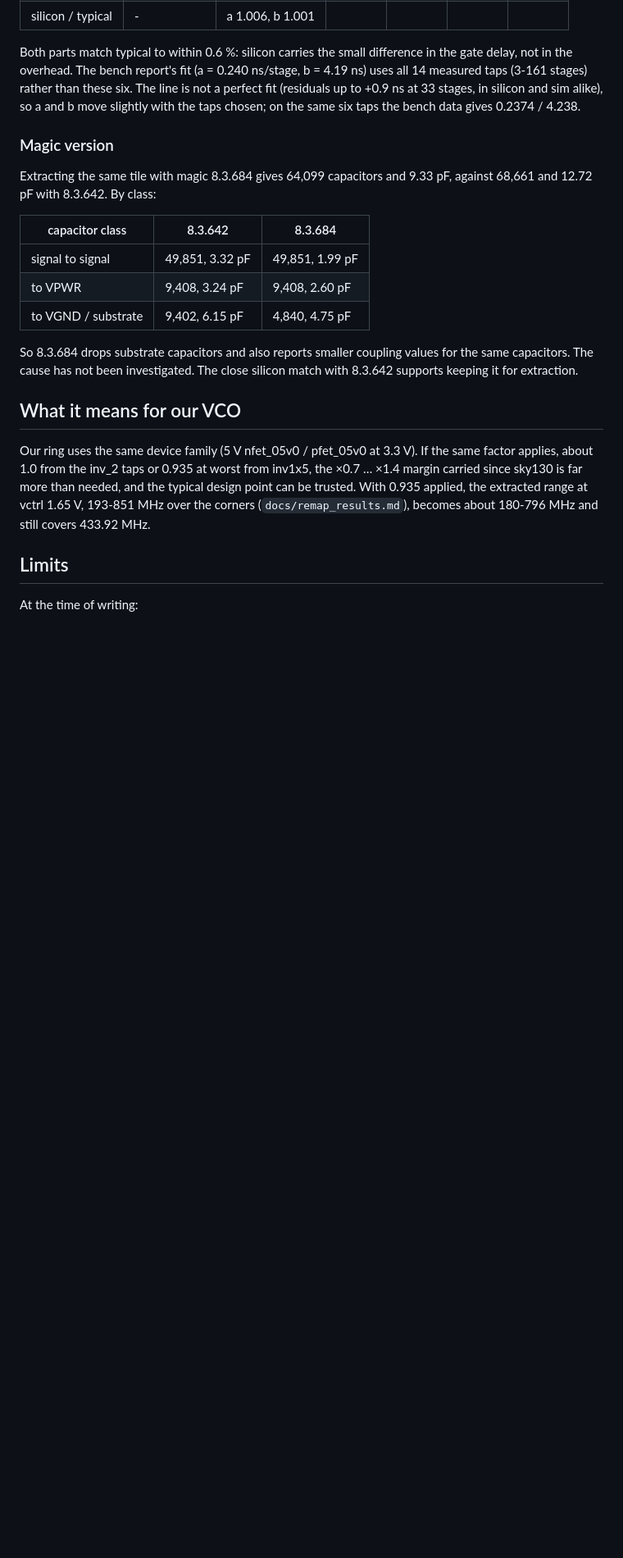
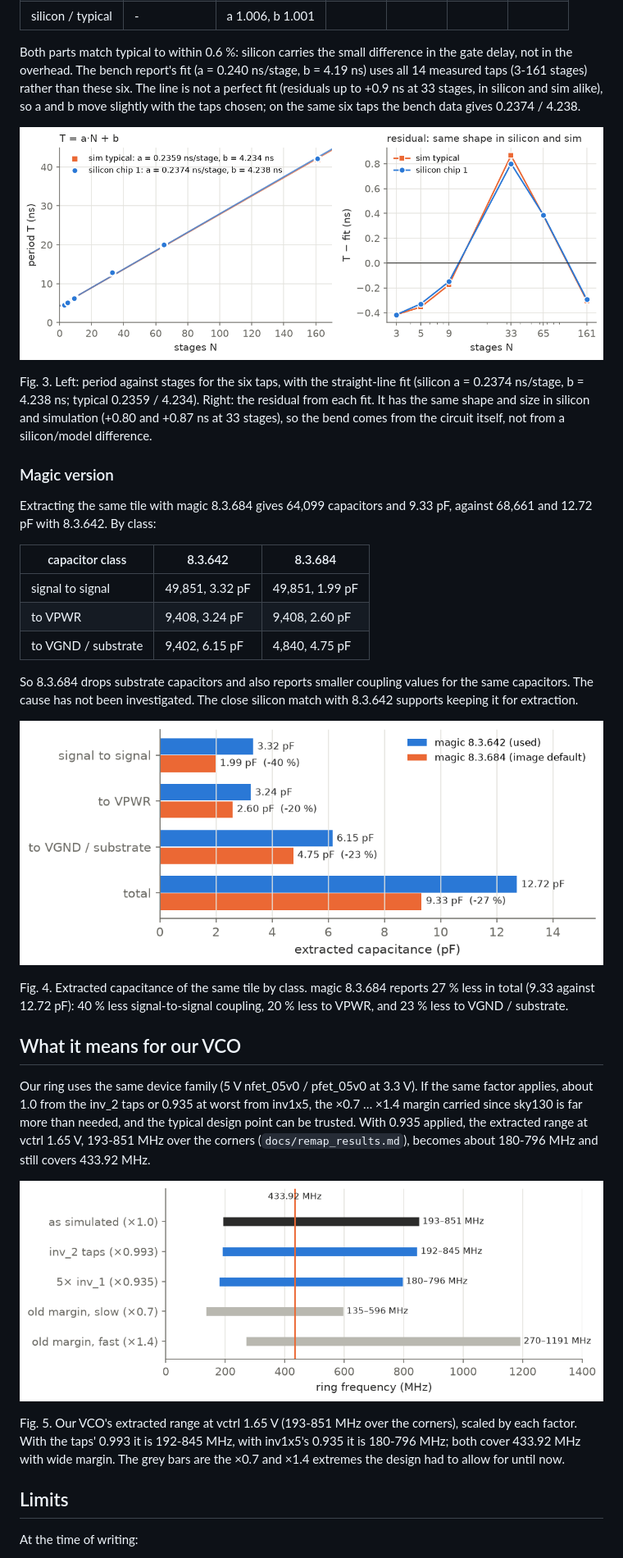
Before and after one commit to mattvenn/gf-433-oscillator, a Markdown page: docs/gf_silicon_factor.md, the part around one of its changes. Shown at 82% size. GitHub-like rendering; pictures changed too: docs/img/gf_sf_fit.png (added), docs/img/gf_sf_magic.png (added), docs/img/gf_sf_vco_range.png (added); blank space fills up the shorter version.

```diff
--- a/docs/gf_silicon_factor.md
+++ b/docs/gf_silicon_factor.md
@@ -71,6 +78,12 @@ overhead. The bench report's fit (a = 0.240 ns/stage, b = 4.19 ns) uses all 14 m
 than these six. The line is not a perfect fit (residuals up to +0.9 ns at 33 stages, in silicon and sim alike), so a
 and b move slightly with the taps chosen; on the same six taps the bench data gives 0.2374 / 4.238.
 
+![period vs stages fit](img/gf_sf_fit.png)
+
+Fig. 3. Left: period against stages for the six taps, with the straight-line fit (silicon a = 0.2374 ns/stage,
+b = 4.238 ns; typical 0.2359 / 4.234). Right: the residual from each fit. It has the same shape and size in
+silicon and simulation (+0.80 and +0.87 ns at 33 stages), so the bend comes from the circuit itself, not from a silicon/model difference.
+
 ### Magic version
 Extracting the same tile with magic 8.3.684 gives 64,099 capacitors and 9.33 pF, against 68,661 and 12.72 pF with
 8.3.642. By class:
@@ -84,11 +97,22 @@ Extracting the same tile with magic 8.3.684 gives 64,099 capacitors and 9.33 pF,
 So 8.3.684 drops substrate capacitors and also reports smaller coupling values for the same capacitors. The cause has
 not been investigated. The close silicon match with 8.3.642 supports keeping it for extraction.
 
+![magic version capacitance](img/gf_sf_magic.png)
+
+Fig. 4. Extracted capacitance of the same tile by class. magic 8.3.684 reports 27 % less in total (9.33 against
+12.72 pF): 40 % less signal-to-signal coupling, 20 % less to VPWR, and 23 % less to VGND / substrate.
+
 ## What it means for our VCO
 Our ring uses the same device family (5 V nfet_05v0 / pfet_05v0 at 3.3 V). If the same factor applies, about 1.0
 from the inv_2 taps or 0.935 at worst from inv1x5, the ×0.7 … ×1.4 margin carried since sky130 is far more than
 needed, and the typical design point can be trusted. With 0.935 applied, the extracted range at vctrl 1.65 V,
 193-851 MHz over the corners (`docs/remap_results.md`), becomes about 180-796 MHz and still covers 433.92 MHz.
+
+![VCO range under each factor](img/gf_sf_vco_range.png)
+
+Fig. 5. Our VCO's extracted range at vctrl 1.65 V (193-851 MHz over the corners), scaled by each factor. With the
+taps' 0.993 it is 192-845 MHz, with inv1x5's 0.935 it is 180-796 MHz; both cover 433.92 MHz with wide margin.
+The grey bars are the ×0.7 and ×1.4 extremes the design had to allow for until now.
 
 ## Limits
 At the time of writing:
```
Also changed, not shown: other parts of docs/gf_silicon_factor.md (+8 -1 lines), STATUS.md (+4 -2 lines), docs/img/gf_sf_factor.png (added), 1 other file.
